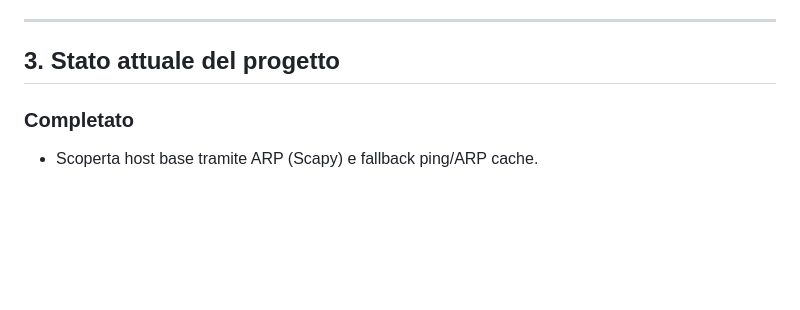
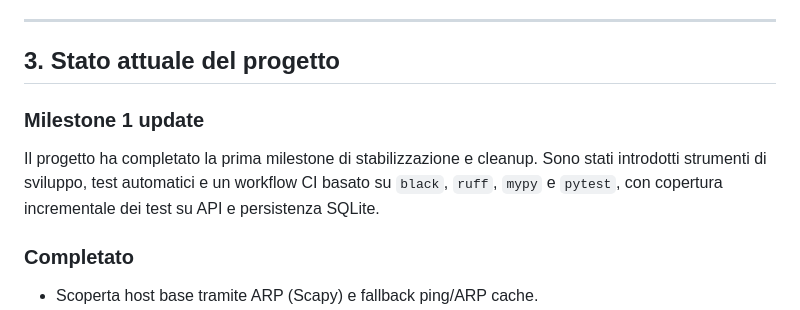
Before and after one commit to Daviz96/OpenNetMap, a Markdown page: docs/PROJECT_SNAPSHOT.md, the part around the change. GitHub-like rendering; blank space fills up the shorter version.

Commit message:
Update project milestone snapshot and add brief changelog

```diff
--- a/docs/PROJECT_SNAPSHOT.md
+++ b/docs/PROJECT_SNAPSHOT.md
@@ -67,6 +67,10 @@ Dai documenti del progetto emergono come previste ma ancora parziali o mancanti:
 ---
 
 ## 3. Stato attuale del progetto
+
+### Milestone 1 update
+
+Il progetto ha completato la prima milestone di stabilizzazione e cleanup. Sono stati introdotti strumenti di sviluppo, test automatici e un workflow CI basato su `black`, `ruff`, `mypy` e `pytest`, con copertura incrementale dei test su API e persistenza SQLite.
 
 ### Completato
 
```
Also changed, not shown: docs/CHANGELOG.md (added, +15 -0 lines).
